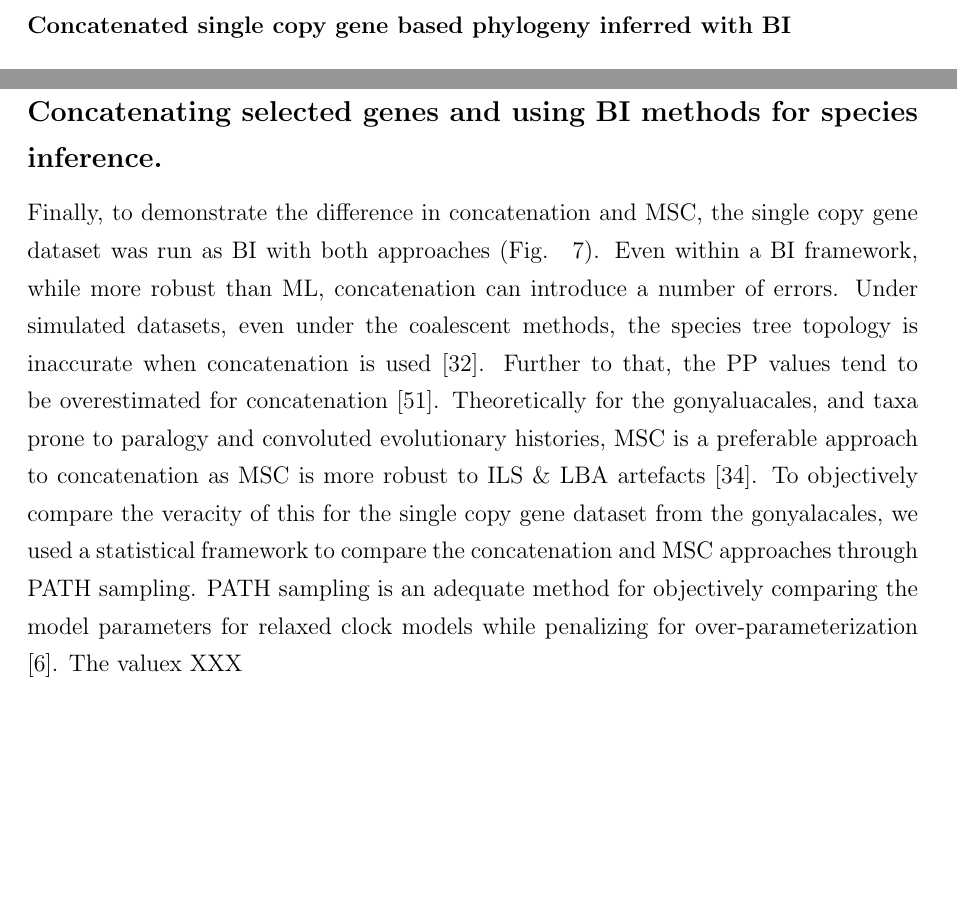
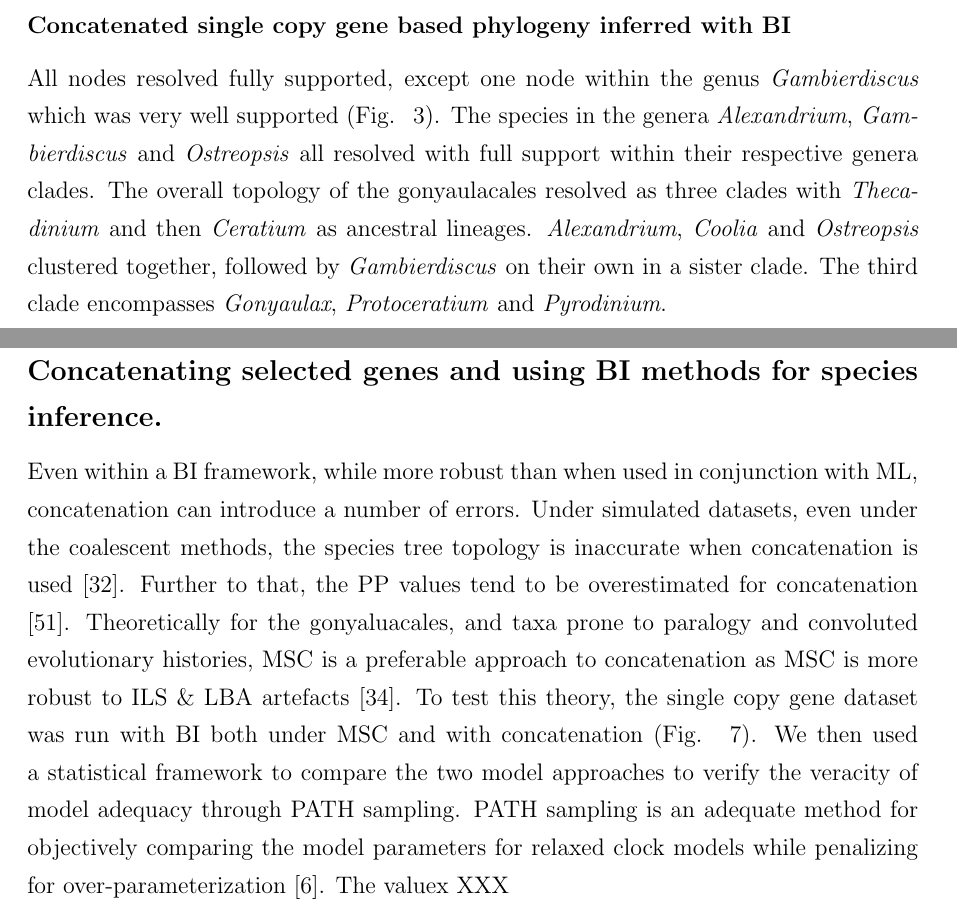
Before and after one commit to bubblegirl/gonya-manuscript, a LaTeX document (gonya_manuscript.tex): two parts of pages 15 and 22 of 37, joined at a grey line, cut so that both start at the same text, the shorter picture padded with empty space. Compiled offline with pdfLaTeX.

Commit message:
tinkering

```diff
--- a/gonya_manuscript.tex
+++ b/gonya_manuscript.tex
@@ -291,6 +291,11 @@ Other deeper nodes were well supported.
 \subsubsection*{Concatenated single copy gene based phylogeny inferred with BI}
 \FloatBarrier
 %TODO Running with PATH sampling ~~~ check out trees closer to posterior for prev PATH sampling run in /shared/homes/s1/Liza/concat-bollocks/test/
+All nodes resolved fully supported, except one node within the genus \textit{Gambierdiscus} which was very well supported (Fig. ~\ref{fig:SCconcatBI}).
+The species in the genera \textit{Alexandrium}, \textit{Gambierdiscus} and \textit{Ostreopsis} all resolved with full support within their respective genera clades.
+The overall topology of the gonyaulacales resolved as three clades with \textit{Thecadinium} and then \textit{Ceratium} as ancestral lineages.
+\textit{Alexandrium}, \textit{Coolia} and \textit{Ostreopsis} clustered together, followed by \textit{Gambierdiscus} on their own in a sister clade.
+The third clade encompasses \textit{Gonyaulax}, \textit{Protoceratium} and \textit{Pyrodinium}.
 
 \begin{figure}
 \includegraphics[scale=.3]{figures/SC-concat-BI.png}
@@ -423,15 +428,15 @@ The BI MSC method clusters \emph{Ceratium}, \emph{Gonyaulax}, \emph{Protoceratiu
 
 \subsection*{Concatenating selected genes and using BI methods for species inference.}
 \FloatBarrier
-Finally, to demonstrate the difference in concatenation and MSC, the single copy gene dataset was run as BI with both approaches (Fig. ~\ref{fig:tangleconcatBI}).
-Even within a BI framework, while more robust than ML, concatenation can introduce a number of errors.
+Even within a BI framework, while more robust than when used in conjunction with ML, concatenation can introduce a number of errors.
 Under simulated datasets, even under the coalescent methods, the species tree topology is inaccurate when concatenation is used \cite{kubatko2007inconsistency}.
 Further to that, the PP values tend to be overestimated for concatenation \cite{suzuki2002overcredibility}.
 Theoretically for the gonyaluacales, and taxa prone to paralogy and convoluted evolutionary histories, MSC is a preferable approach to concatenation as MSC is more robust to ILS \& LBA artefacts \cite{liu2014coalescent}.
-To objectively compare the veracity of this  for the single copy gene dataset from the gonyalacales, we used a statistical framework to compare the concatenation and MSC approaches through PATH sampling.
+To test this theory, the single copy gene dataset was run with BI both under MSC and with concatenation (Fig. ~\ref{fig:tangleconcatBI}).
+We then used a statistical framework to compare the two model approaches to verify the veracity of model adequacy through PATH sampling.
 PATH sampling is an adequate method for objectively comparing the model parameters for relaxed clock models while penalizing for over-parameterization \cite{baele2012accurate}.
 The valuex XXX %TODO whatever the hell the PATH sampling results are
-%TODO whatever the topological differences are
+%TODO topology comparison here
 
 
 %with concatenation, coalescent methods still commonly return inaccurate species tree resolutions \cite{kubatko2007inconsistency}
```
Also changed, not shown: figures/SC-MSC-BI_vs_SC-concat-BI.png, figures/SC-concat-BI.png.
